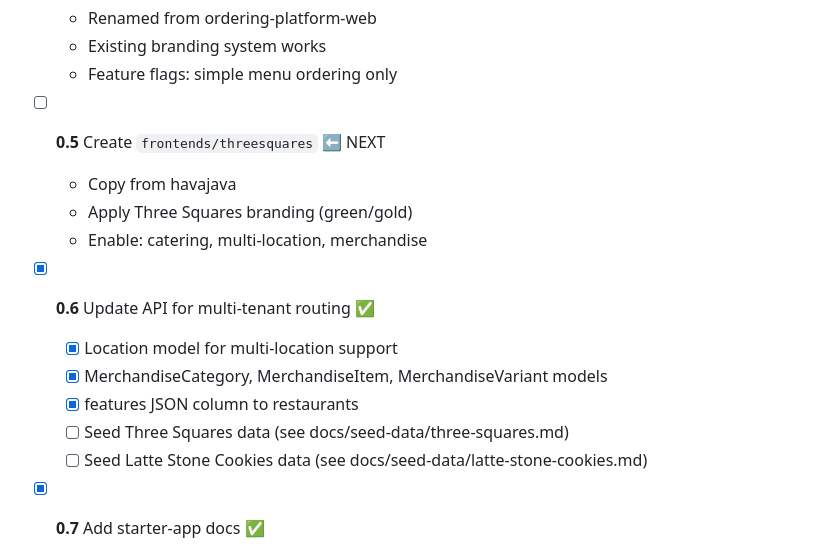
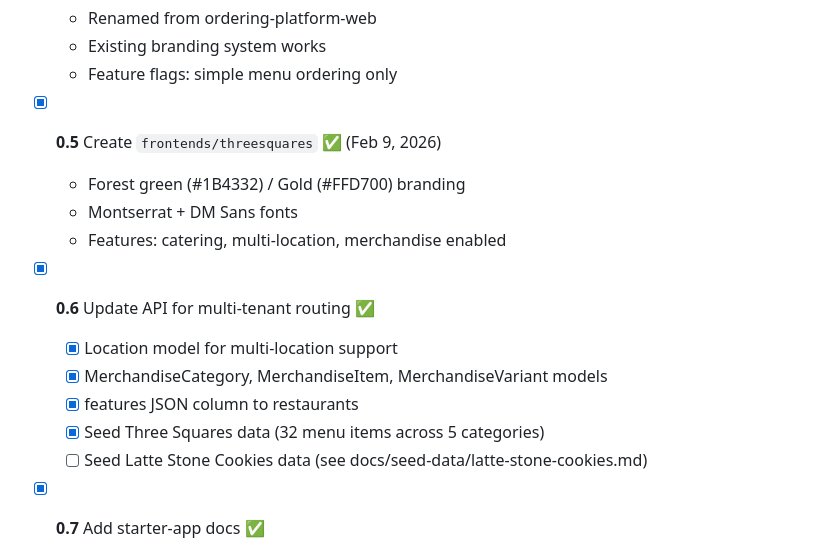
Before and after one commit to Shimizu-Technology/ordering-platform, a Markdown page: BUILD_PLAN.md, the part around the change. Drawn GitHub-style.

Commit message:
Update BUILD_PLAN: mark Three Squares frontend complete

```diff
--- a/BUILD_PLAN.md
+++ b/BUILD_PLAN.md
@@ -72,16 +72,16 @@ See [docs/DECISIONS.md](./docs/DECISIONS.md) for full details.
   - Existing branding system works
   - Feature flags: simple menu ordering only
 
-- [ ] **0.5** Create `frontends/threesquares` ⬅️ NEXT
-  - Copy from havajava
-  - Apply Three Squares branding (green/gold)
-  - Enable: catering, multi-location, merchandise
+- [x] **0.5** Create `frontends/threesquares` ✅ (Feb 9, 2026)
+  - Forest green (#1B4332) / Gold (#FFD700) branding
+  - Montserrat + DM Sans fonts
+  - Features: catering, multi-location, merchandise enabled
 
 - [x] **0.6** Update API for multi-tenant routing ✅
   - [x] Location model for multi-location support
   - [x] MerchandiseCategory, MerchandiseItem, MerchandiseVariant models
   - [x] features JSON column to restaurants
-  - [ ] Seed Three Squares data (see docs/seed-data/three-squares.md)
+  - [x] Seed Three Squares data (32 menu items across 5 categories)
   - [ ] Seed Latte Stone Cookies data (see docs/seed-data/latte-stone-cookies.md)
 
 - [x] **0.7** Add starter-app docs ✅
```
